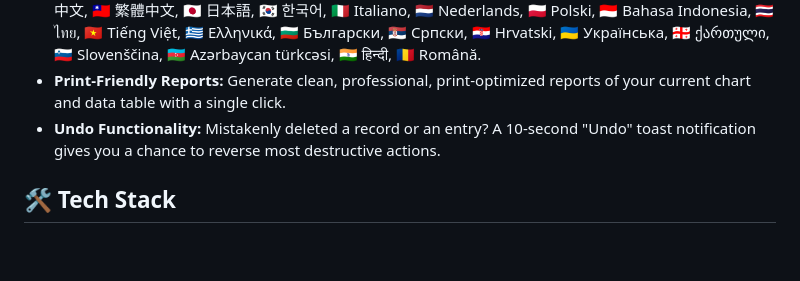
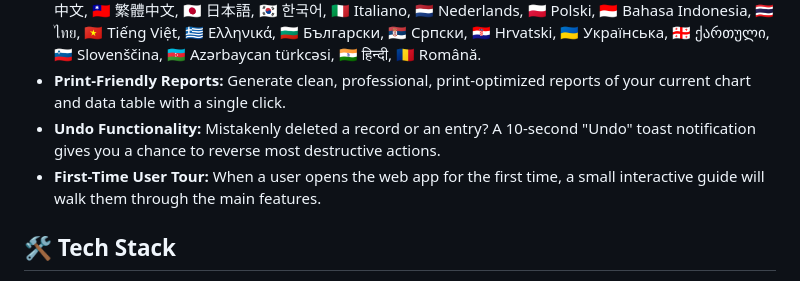
Before and after one commit to scravonix/Transifex-Report-Dashboard, a Markdown page: README.md, the part around the change. GitHub-like rendering; blank space fills up the shorter version.

```diff
--- a/README.md
+++ b/README.md
@@ -45,6 +45,7 @@ Tailor the dashboard to fit your workflow and preferences.
   🇬🇧 English, 🇹🇷 Türkçe, 🇪🇸 Español, 🇩🇪 Deutsch, 🇫🇷 Français, 🇵🇹 Português, 🇷🇺 Русский, 🇸🇦 العربية, 🇨🇳 简体中文, 🇹🇼 繁體中文, 🇯🇵 日本語, 🇰🇷 한국어, 🇮🇹 Italiano, 🇳🇱 Nederlands, 🇵🇱 Polski, 🇮🇩 Bahasa Indonesia, 🇹🇭 ไทย, 🇻🇳 Tiếng Việt, 🇬🇷 Ελληνικά, 🇧🇬 Български, 🇷🇸 Српски, 🇭🇷 Hrvatski, 🇺🇦 Українська, 🇬🇪 ქართული, 🇸🇮 Slovenščina, 🇦🇿 Azərbaycan türkcəsi, 🇮🇳 हिन्दी, 🇷🇴 Română.
 - **Print-Friendly Reports:** Generate clean, professional, print-optimized reports of your current chart and data table with a single click.
 - **Undo Functionality:** Mistakenly deleted a record or an entry? A 10-second "Undo" toast notification gives you a chance to reverse most destructive actions.
+- **First-Time User Tour:** When a user opens the web app for the first time, a small interactive guide will walk them through the main features.
 
 ## 🛠️ Tech Stack
 
```
